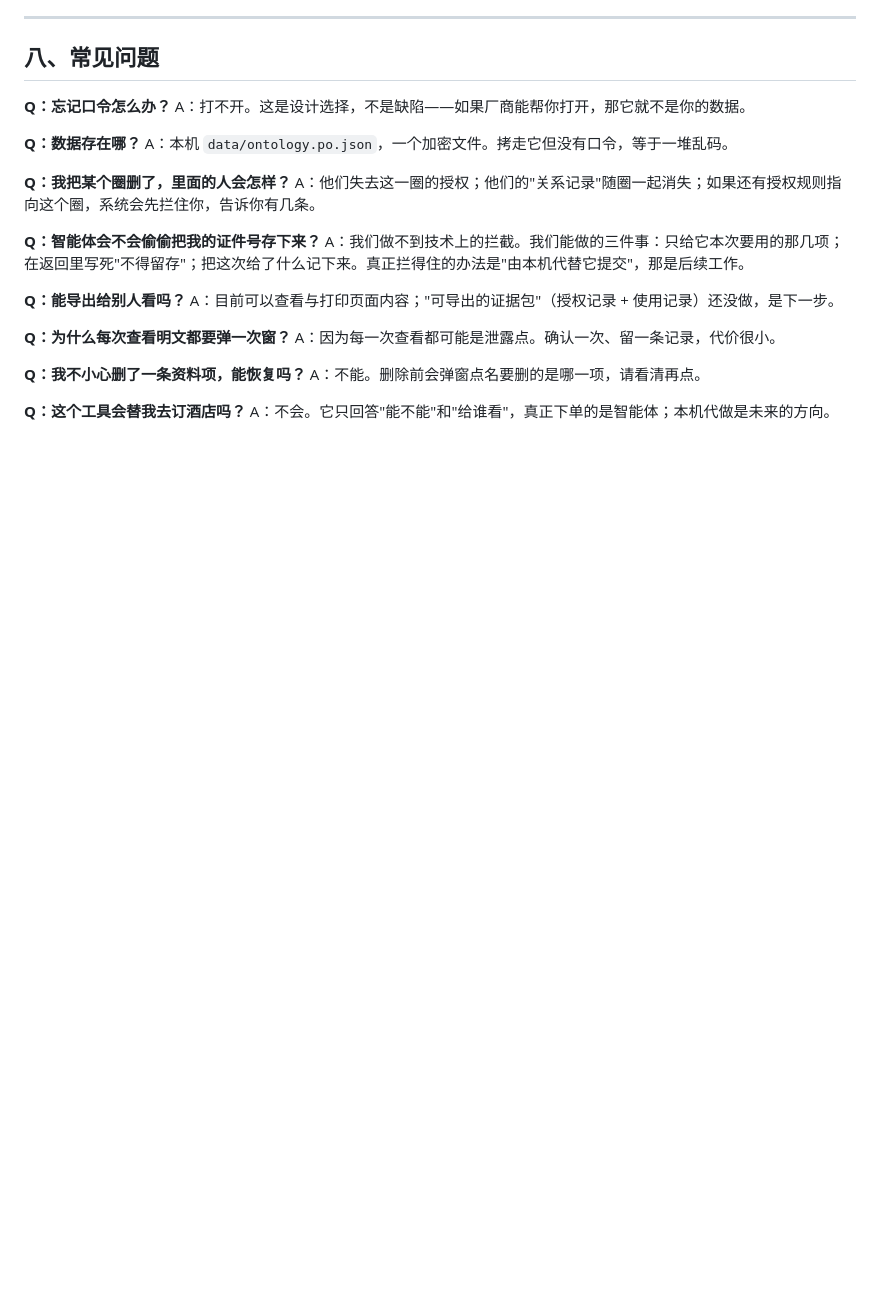
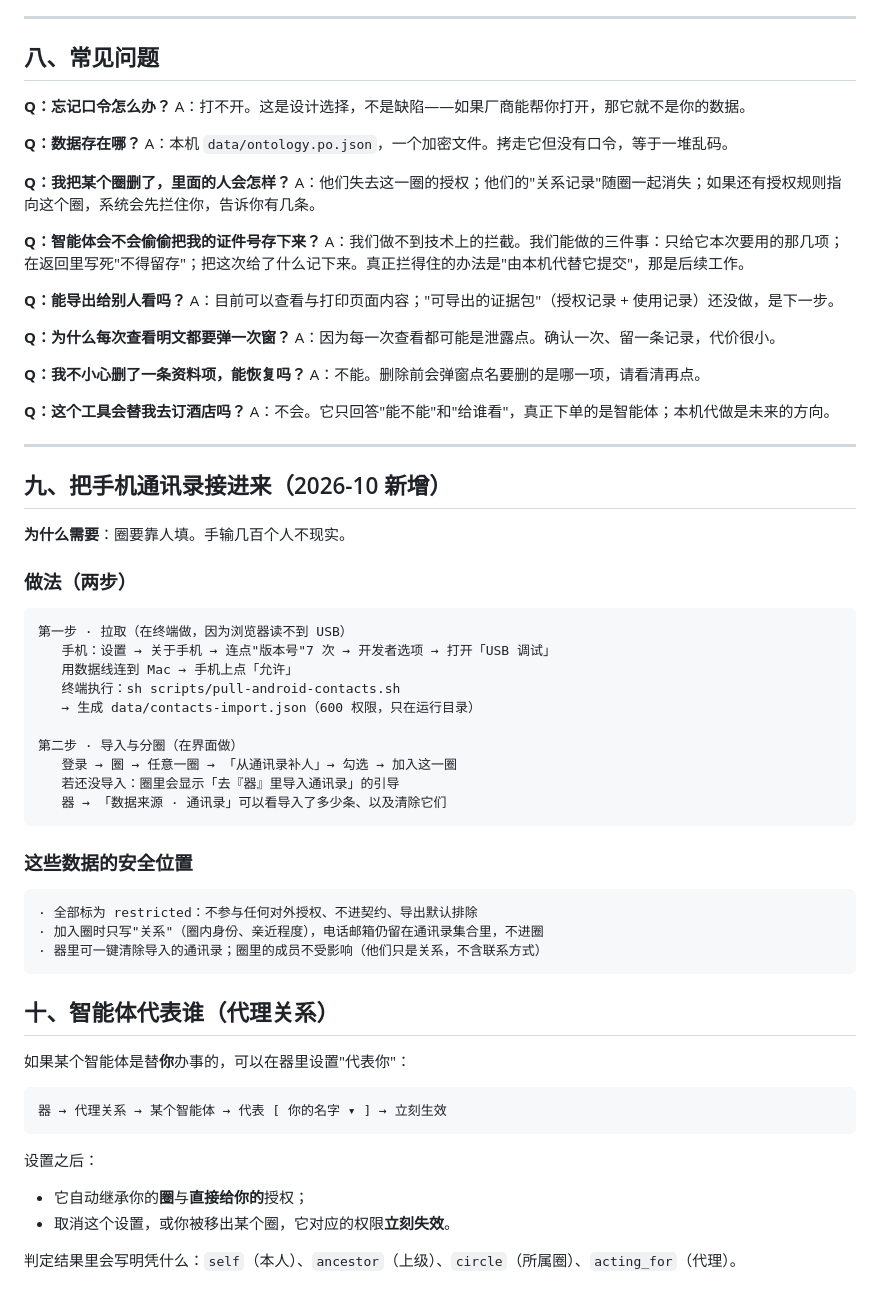
Before and after one commit to anydefai/personal-ontology, a Markdown page: docs/user-guide.md, the part around the change. Rendered like a GitHub page; blank space fills up the shorter version.

````diff
--- a/docs/user-guide.md
+++ b/docs/user-guide.md
@@ -213,3 +213,47 @@ A：不能。删除前会弹窗点名要删的是哪一项，请看清再点。
 
 **Q：这个工具会替我去订酒店吗？**
 A：不会。它只回答"能不能"和"给谁看"，真正下单的是智能体；本机代做是未来的方向。
+
+---
+
+## 九、把手机通讯录接进来（2026-10 新增）
+
+**为什么需要**：圈要靠人填。手输几百个人不现实。
+
+### 做法（两步）
+
+```
+第一步 · 拉取（在终端做，因为浏览器读不到 USB）
+   手机：设置 → 关于手机 → 连点"版本号"7 次 → 开发者选项 → 打开「USB 调试」
+   用数据线连到 Mac → 手机上点「允许」
+   终端执行：sh scripts/pull-android-contacts.sh
+   → 生成 data/contacts-import.json（600 权限，只在运行目录）
+
+第二步 · 导入与分圈（在界面做）
+   登录 → 圈 → 任意一圈 → 「从通讯录补人」→ 勾选 → 加入这一圈
+   若还没导入：圈里会显示「去『器』里导入通讯录」的引导
+   器 → 「数据来源 · 通讯录」可以看导入了多少条、以及清除它们
+```
+
+### 这些数据的安全位置
+
+```
+· 全部标为 restricted：不参与任何对外授权、不进契约、导出默认排除
+· 加入圈时只写"关系"（圈内身份、亲近程度），电话邮箱仍留在通讯录集合里，不进圈
+· 器里可一键清除导入的通讯录；圈里的成员不受影响（他们只是关系，不含联系方式）
+```
+
+## 十、智能体代表谁（代理关系）
+
+如果某个智能体是替**你**办事的，可以在器里设置"代表你"：
+
+```
+器 → 代理关系 → 某个智能体 → 代表 [ 你的名字 ▾ ] → 立刻生效
+```
+
+设置之后：
+
+- 它自动继承你的**圈**与**直接给你的**授权；
+- 取消这个设置，或你被移出某个圈，它对应的权限**立刻失效**。
+
+判定结果里会写明凭什么：`self`（本人）、`ancestor`（上级）、`circle`（所属圈）、`acting_for`（代理）。
````
Also changed, not shown: docs/07-circles-and-profile-items-design.md (+60 -0 lines).
